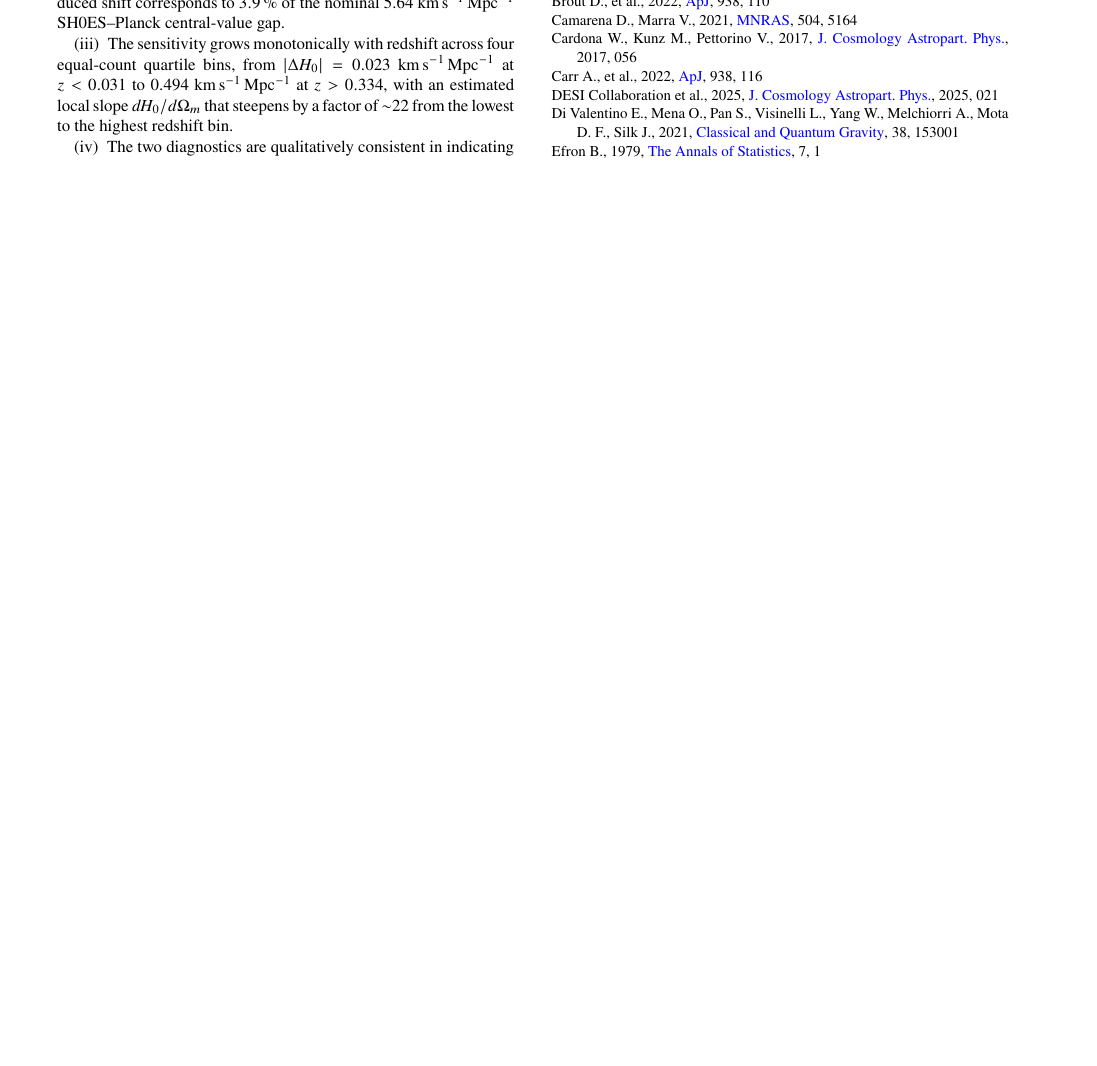
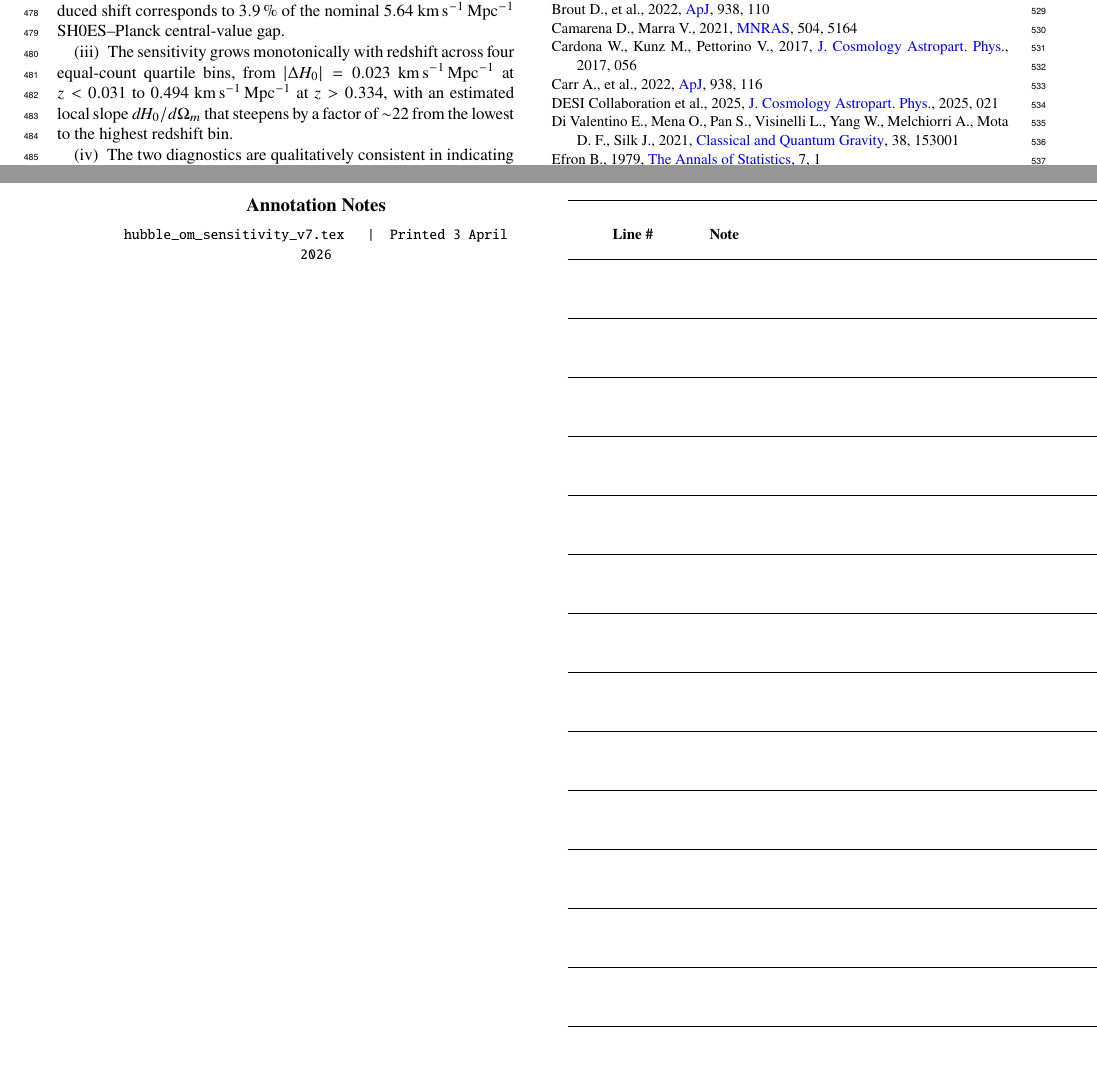
Before and after one commit to aybllc/pantheon-h0-omega-sensitivity, a LaTeX paper (hubble_om_sensitivity_v7.tex): part of page 10 of 10 before the commit and two parts of pages 10 and 11 of 11 after it, the two joined at a grey line, cut at the place of the change, the shorter picture padded with empty space. Compiled offline with pdfLaTeX; a LaTeX package or settings file that is missing is left out.

Commit message:
Add line numbers and trailing annotation notes page for editing passes
- lineno package with [switch] option for two-column MNRAS layout
- \linenumbers active throughout manuscript
- Notes page: 11th page, 1-inch gutters, Line #/Note table (20 rows)
- Remove before journal submission (block comment clearly marked)

```diff
--- a/hubble_om_sensitivity_v7.tex
+++ b/hubble_om_sensitivity_v7.tex
@@ -12,6 +12,7 @@
 \usepackage{graphicx}
 % booktabs removed — MNRAS requires \hline style tables
 \usepackage{url}
+\usepackage[switch]{lineno}    % line numbers for editing/review prints
 
 % Match published MNRAS style: all links blue, author names not separately linked
 \hypersetup{linkcolor=blue,urlcolor=blue,citecolor=blue}
@@ -1326,3 +1328,38 @@ The underlying Pantheon+SH0ES catalogue is available at
 
 \bsp	% typesetting comment
 \label{lastpage}
+
+% ---------------------------------------------------------------
+% Trailing annotation notes page — editing/review use only
+% Remove or comment this block before journal submission
+% ---------------------------------------------------------------
+\clearpage
+\nolinenumbers
+\onecolumn
+\newgeometry{left=1in,right=1in,top=1in,bottom=1in}
+\thispagestyle{empty}
+\begin{center}
+  {\large\bfseries Annotation Notes}\\[4pt]
+  {\small\ttfamily hubble\_om\_sensitivity\_v7.tex \quad\textbar\quad Printed \today}
+\end{center}
+\vspace{6pt}
+\renewcommand{\arraystretch}{2.5}
+\noindent
+\begin{tabular}{|p{0.8in}|p{5.4in}|}
+\hline
+\multicolumn{1}{|c|}{\textbf{Line \#}} & \textbf{Note} \\
+\hline
+ & \\ \hline
+ & \\ \hline
+ & \\ \hline
+ & \\ \hline
+ & \\ \hline
+ & \\ \hline
+ & \\ \hline
+ & \\ \hline
+ & \\ \hline
+ & \\ \hline
+ & \\ \hline
+ & \\ \hline
+ & \\ \hline
+ & \\ \hline
@@ -1329 +1372,4 @@ The underlying Pantheon+SH0ES catalogue is available at
+\end{tabular}
+\restoregeometry
+
 \end{document}
```
Also changed, not shown: hubble_om_sensitivity_v7.pdf, hubble_om_sensitivity_v7.tex (7 more changed lines).
